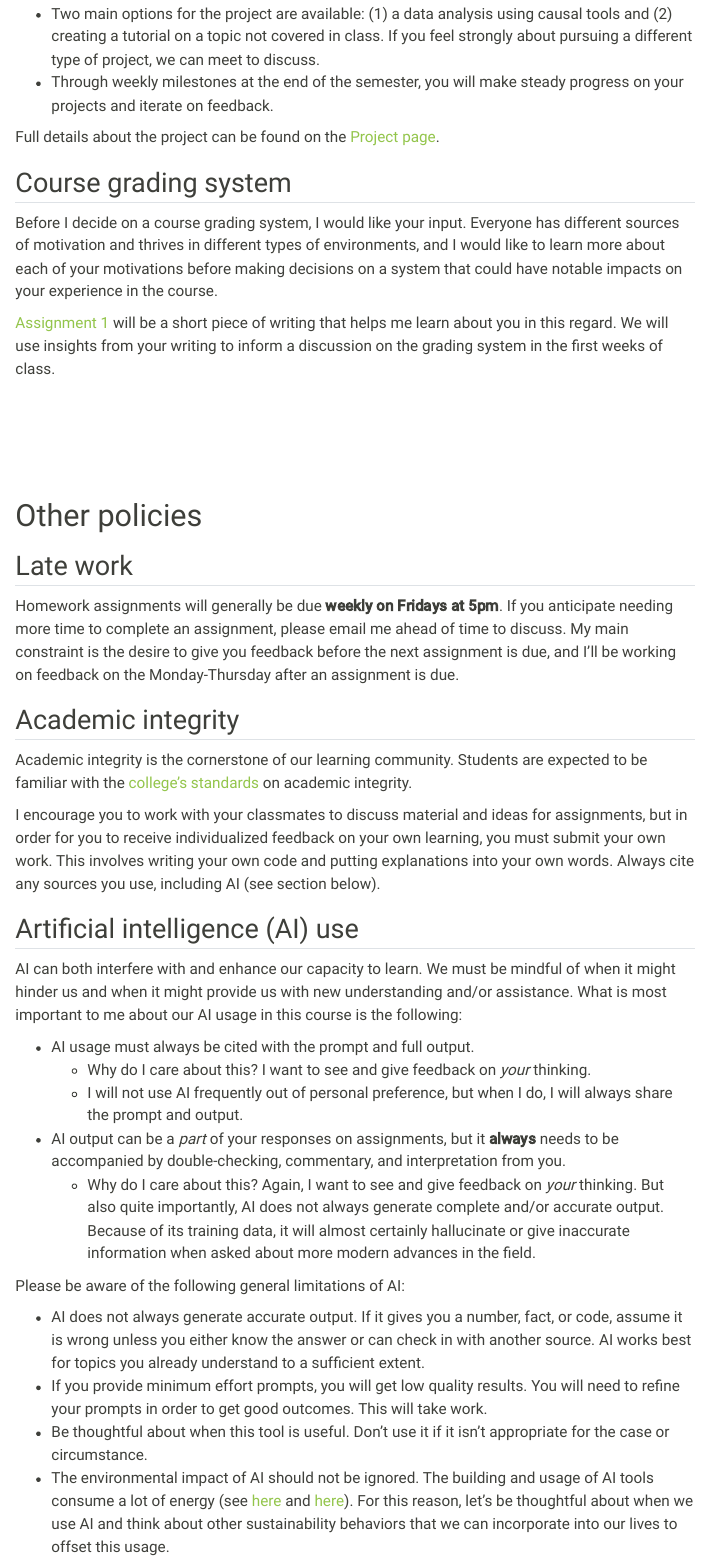
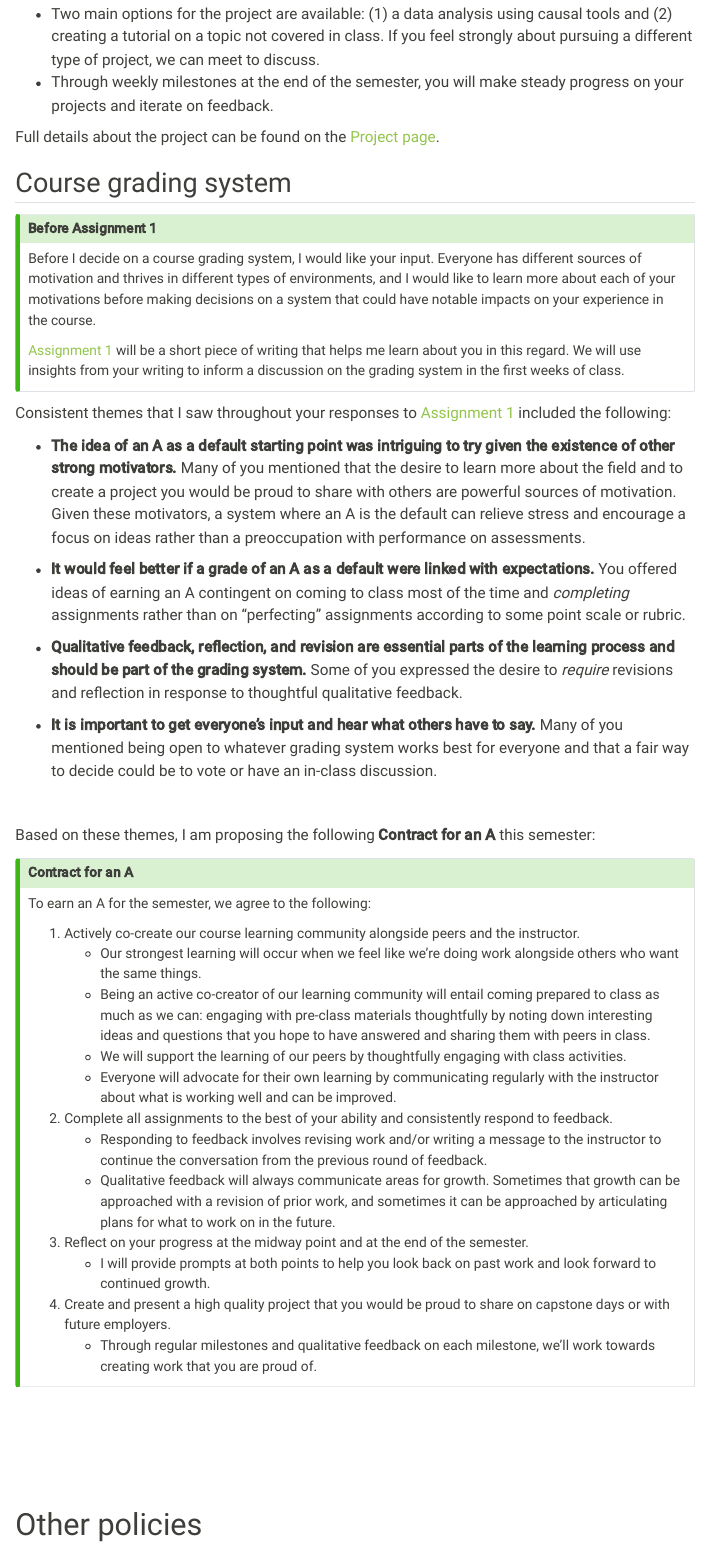
Before and after one commit to lmyint/causal_fall_2024, a Quarto document (syllabus.qmd): the page in a window 1100 px wide, from 7590 px down. Rendered offline with R 4.5, knitr and Pandoc in place of Quarto, with nearby package versions; menus at the side of the page are left out.

Commit message:
Update syllabus

```diff
--- a/syllabus.qmd
+++ b/syllabus.qmd
@@ -230,13 +230,47 @@ Full details about the project can be found on the [Project page](project.qmd).
 
 ## Course grading system
 
+::: {.callout-tip icon=false collapse="true" title="Before Assignment 1"}
 Before I decide on a course grading system, I would like your input. Everyone has different sources of motivation and thrives in different types of environments, and I would like to learn more about each of your motivations before making decisions on a system that could have notable impacts on your experience in the course.
 
 [Assignment 1](assignments.qmd) will be a short piece of writing that helps me learn about you in this regard. We will use insights from your writing to inform a discussion on the grading system in the first weeks of class.
+:::
 
-<!-- https://support.google.com/jamboard/thread/103700658/is-google-jamboard-anonymous-will-students-be-able-to-see-who-is-posting-what-reply?hl=en -->
+Consistent themes that I saw throughout your responses to [Assignment 1](assignments.qmd#assignment-1) included the following:
 
+- **The idea of an A as a default starting point was intriguing to try given the existence of other strong motivators.** Many of you mentioned that the desire to learn more about the field and to create a project you would be proud to share with others are powerful sources of motivation. Given these motivators, a system where an A is the default can relieve stress and encourage a focus on ideas rather than a preoccupation with performance on assessments.
 
+- **It would feel better if a grade of an A as a default were linked with expectations.** You offered ideas of earning an A contingent on coming to class most of the time and *completing* assignments rather than on "perfecting" assignments according to some point scale or rubric.
+
+- **Qualitative feedback, reflection, and revision are essential parts of the learning process and should be part of the grading system.** Some of you expressed the desire to *require* revisions and reflection in response to thoughtful qualitative feedback.
+
+- **It is important to get everyone's input and hear what others have to say.** Many of you mentioned being open to whatever grading system works best for everyone and that a fair way to decide could be to vote or have an in-class discussion.
+
+<br>
+
+Based on these themes, I am proposing the following **Contract for an A** this semester:
+
+::: {.callout-tip icon=false title="Contract for an A"}
+
+To earn an A for the semester, we agree to the following:
+
+1. Actively co-create our course learning community alongside peers and the instructor.
+    - Our strongest learning will occur when we feel like we're doing work alongside others who want the same things.
+    - Being an active co-creator of our learning community will entail coming prepared to class as much as we can: engaging with pre-class materials thoughtfully by noting down interesting ideas and questions that you hope to have answered and sharing them with peers in class.
+    - We will support the learning of our peers by thoughtfully engaging with class activities.
+    - Everyone will advocate for their own learning by communicating regularly with the instructor about what is working well and can be improved.
+
+2. Complete all assignments to the best of your ability and consistently respond to feedback.
+    - Responding to feedback involves revising work and/or writing a message to the instructor to continue the conversation from the previous round of feedback.
+    - Qualitative feedback will always communicate areas for growth. Sometimes that growth can be approached with a revision of prior work, and sometimes it can be approached by articulating plans for what to work on in the future.
+
+3. Reflect on your progress at the midway point and at the end of the semester.
+    - I will provide prompts at both points to help you look back on past work and look forward to continued growth.
+
+4. Create and present a high quality project that you would be proud to share on capstone days or with future employers.
+    - Through regular milestones and qualitative feedback on each milestone, we'll work towards creating work that you are proud of.
+
+:::
 
 <br><br><br><br>
 
```
Also changed, not shown: docs/search.json, 1 other file.
